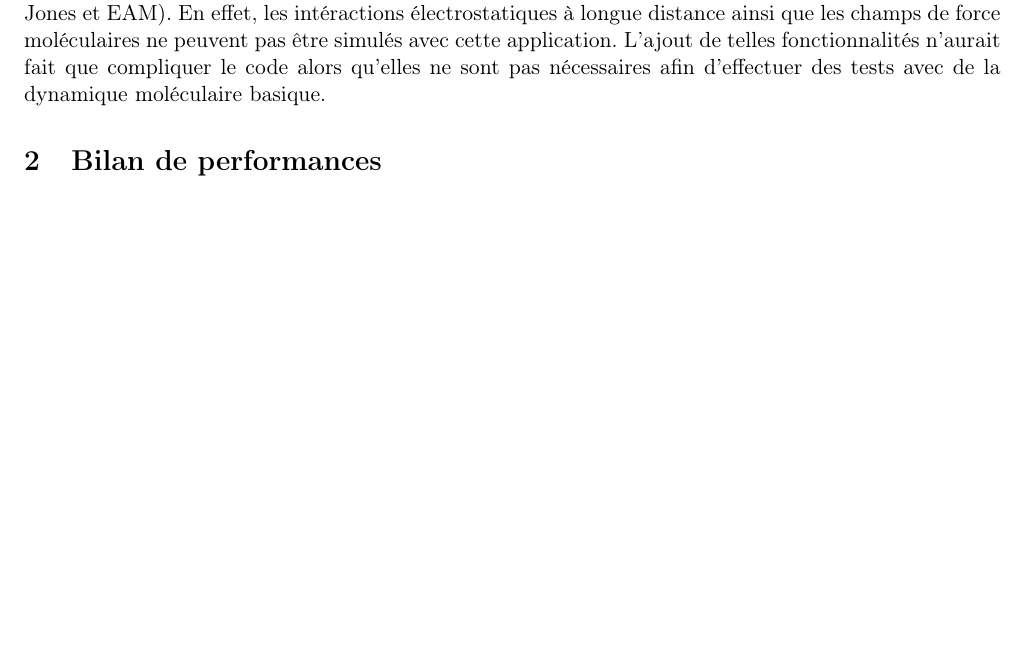
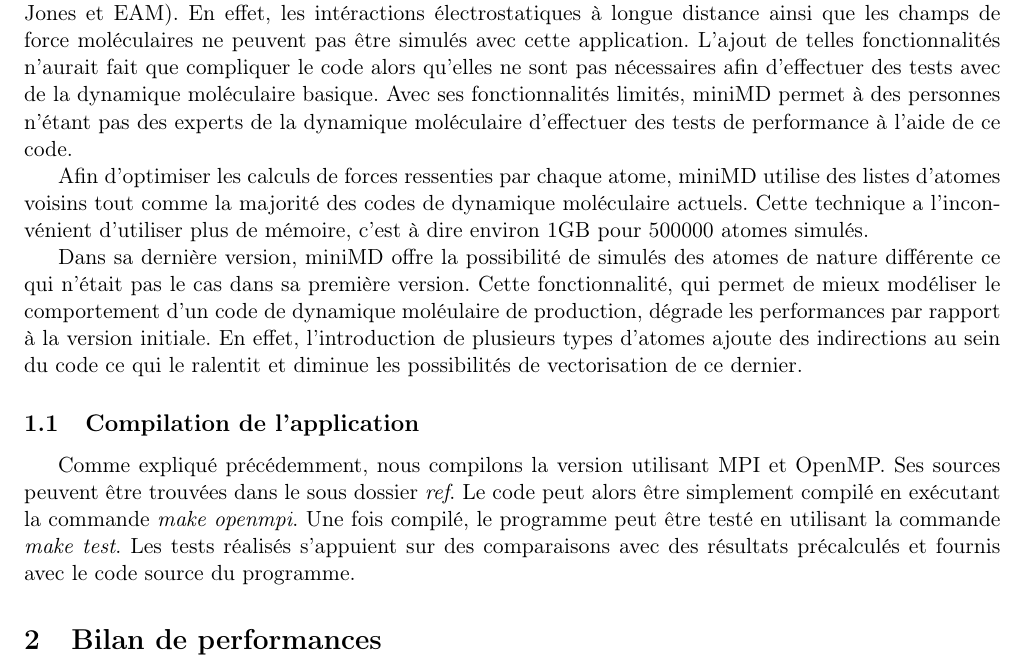
Before and after one commit to matthiasbe/mini-md, a LaTeX document (rapport/rapport.tex): part of page 2 of 2, cut so that both start at the same text, the shorter picture padded with empty space. Compiled offline with pdfLaTeX.

Commit message:
Continuing presentation

```diff
--- a/rapport/rapport.tex
+++ b/rapport/rapport.tex
@@ -63,8 +63,14 @@
 
 	L'application est écrite en C++ et comporte moins de 5000 lignes de code. Elle permet d'effectuer des simulations de dynamique moléculaire avec des potentiels de Lennard-Jones ou des modèles EAM (Emnbedded Atom Model) uniquement. La parallélisation des calculs est effectuée via une décomposition spatiale du domaine d'étude : chaque processeur du cluster effectue ses calculs sur une partie du domaine de simulation. Le code est sensé passer correctement à l'échelle  sur une architecture parallèle. L'application peut fonctionner avec plusieurs librairies de parallélisation proposant des types de paralllisme différents : MPI, OpenMP, OpenCL, Kokkos, OpenACC, ... Dans ce rapport, seule l'implémentation utilisant MPI pour le prallélisme en mémoire distribuée et OpenMP pour le parallélisme en mémoire partagée sera étudiée.
 
-	Comme dans des codes de simulations plus complexes, miniMD permet à l'utilisateur de spécifier de nombreux paramètres du problèmes à étudier : la taille du problème, la température, la densité atomique, la durée des pas de temps, le nombre de pas de temps à simuler et la distance de coupure à utiliser pour l'intéraction considérée. Néanmoins, seuls deux types d'interactions sont disponibles (Lennard-Jones et EAM). En effet, les intéractions électrostatiques à longue distance ainsi que les champs de force moléculaires ne peuvent pas être simulés avec cette application. L'ajout de telles fonctionnalités n'aurait fait que compliquer le code alors qu'elles ne sont pas nécessaires afin d'effectuer des tests avec de la dynamique moléculaire basique.
+	Comme dans des codes de simulations plus complexes, miniMD permet à l'utilisateur de spécifier de nombreux paramètres du problèmes à étudier : la taille du problème, la température, la densité atomique, la durée des pas de temps, le nombre de pas de temps à simuler et la distance de coupure à utiliser pour l'intéraction considérée. Néanmoins, seuls deux types d'interactions sont disponibles (Lennard-Jones et EAM). En effet, les intéractions électrostatiques à longue distance ainsi que les champs de force moléculaires ne peuvent pas être simulés avec cette application. L'ajout de telles fonctionnalités n'aurait fait que compliquer le code alors qu'elles ne sont pas nécessaires afin d'effectuer des tests avec de la dynamique moléculaire basique. Avec ses fonctionnalités limités, miniMD permet à des personnes n'étant pas des experts de la dynamique moléculaire d'effectuer des tests de performance à l'aide de ce code.
 
+	Afin d'optimiser les calculs de forces ressenties par chaque atome, miniMD utilise des listes d'atomes voisins tout comme la majorité des codes de dynamique moléculaire actuels. Cette technique a l'inconvénient d'utiliser plus de mémoire, c'est à dire environ 1GB pour 500000 atomes simulés.
+
+	Dans sa dernière version, miniMD offre la possibilité de simulés des atomes de nature différente ce qui n'était pas le cas dans sa première version. Cette fonctionnalité, qui permet de mieux modéliser le comportement d'un code de dynamique moléulaire de production, dégrade les performances par rapport à la version initiale. En effet, l'introduction de plusieurs types d'atomes ajoute des indirections au sein du code ce qui le ralentit et diminue les possibilités de vectorisation de ce dernier.
+
+	\subsection{Compilation de l'application}
+		Comme expliqué précédemment, nous compilons la version utilisant MPI et OpenMP. Ses sources peuvent être trouvées dans le sous dossier \textit{ref}. Le code peut alors être simplement compilé en exécutant la commande \textit{make openmpi}. Une fois compilé, le programme peut être testé en utilisant la commande \textit{make test}. Les tests réalisés s'appuient sur des comparaisons avec des résultats précalculés et fournis avec le code source du programme.
 \section{Bilan de performances}
 
 \section{Optimisations}
```
